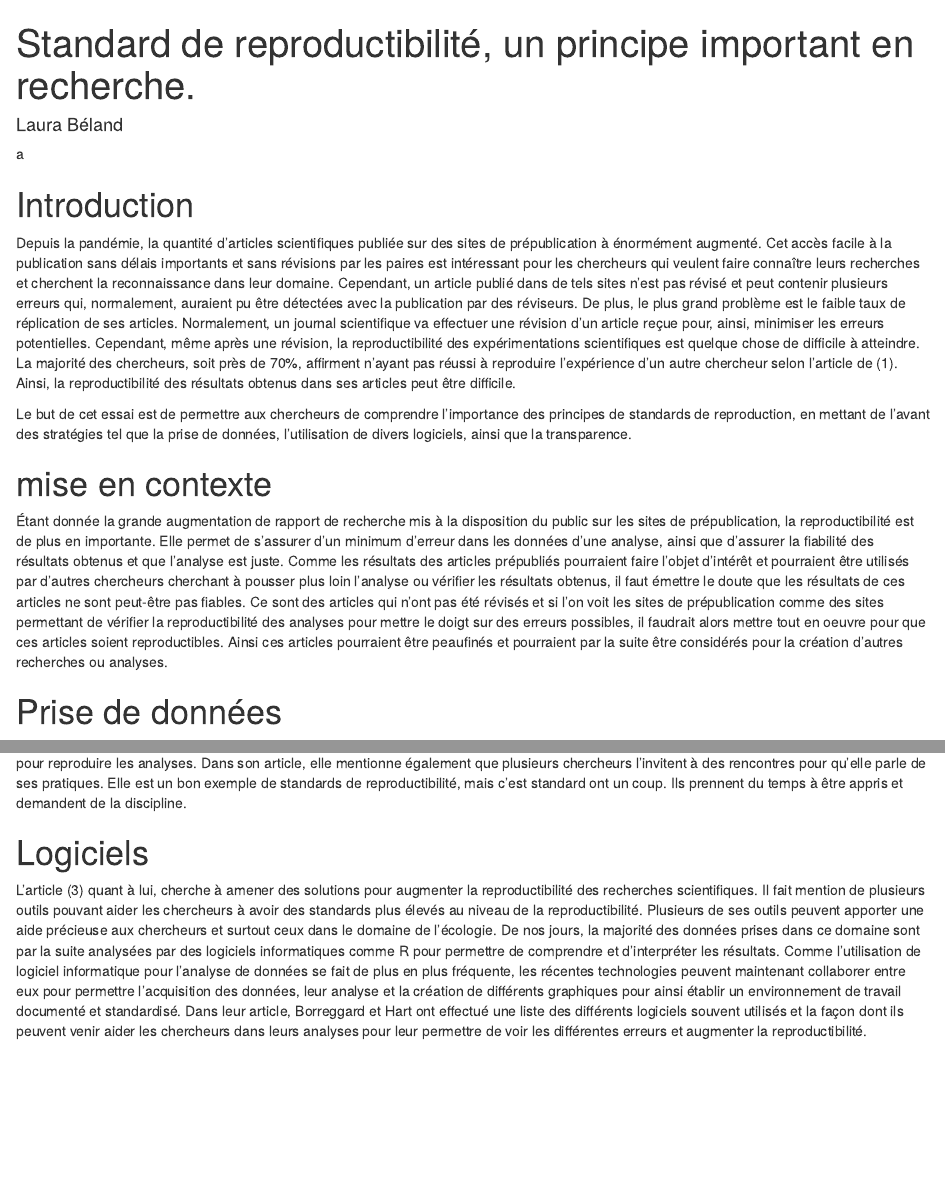
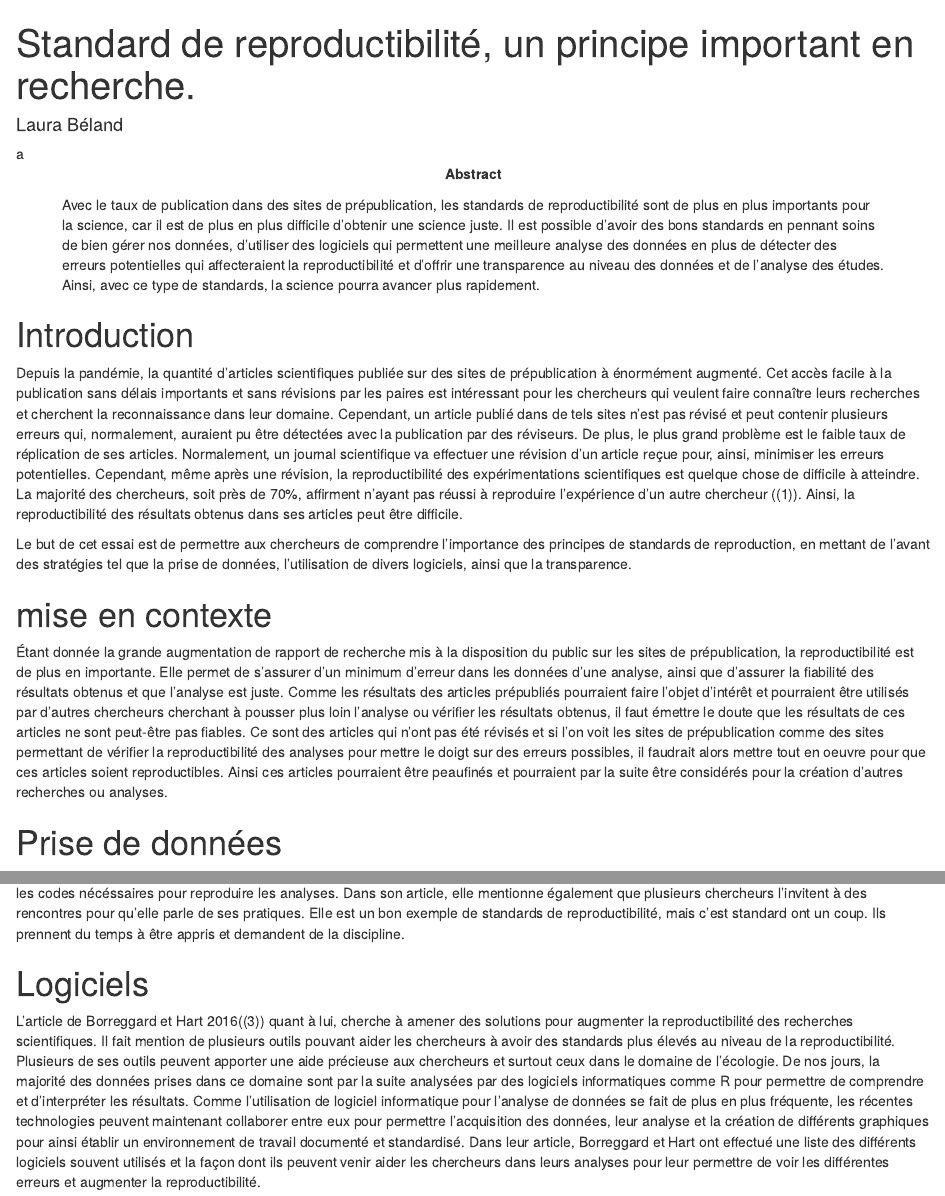
Before and after one commit to Aquasha95/TestBIO500, an R Markdown document (rapport/rapport.Rmd): the page in a window 1100 px wide, from its top, and a second part further down, joined at a grey line. Rendered offline with R 4.5, knitr and Pandoc, with nearby package versions.

Commit message:
version final

```diff
--- a/rapport/rapport.Rmd
+++ b/rapport/rapport.Rmd
@@ -11,6 +11,7 @@ address:
     address: Université de Sherbrooke, Départment de biologie, 2500 Boulevard de l'Université, Sherbrooke, Québec, J1K 2R1
 
 abstract: |
+ Avec le taux de publication dans des sites de prépublication, les standards de reproductibilité sont de plus en plus importants pour la science, car il est de plus en plus difficile d'obtenir une science juste. Il est possible d'avoir des bons standards en pennant soins de bien gérer nos données, d'utiliser des logiciels qui permettent une meilleure analyse des données en plus de détecter des erreurs potentielles qui affecteraient la reproductibilité et d'offrir une transparence au niveau des données et de l'analyse des études. Ainsi, avec ce type de standards, la science pourra avancer plus rapidement.
 
 
 keywords:
@@ -33,21 +34,21 @@ lineno: false
 
 # Introduction
 
-Depuis la pandémie, la quantité d'articles scientifiques publiée sur des sites de prépublication à énormément augmenté. Cet accès facile à la publication sans délais importants et sans révisions par les paires est intéressant pour les chercheurs qui veulent faire connaître leurs recherches et cherchent la reconnaissance dans leur domaine. Cependant, un article publié dans de tels sites n'est pas révisé et peut contenir plusieurs erreurs qui, normalement, auraient pu être détectées avec la publication par des réviseurs. De plus, le plus grand problème est le faible taux de réplication de ses articles. Normalement, un journal scientifique va effectuer une révision d'un article reçue pour, ainsi, minimiser les erreurs potentielles. Cependant, même après une révision, la reproductibilité des expérimentations scientifiques est quelque chose de difficile à atteindre. La majorité des chercheurs, soit près de 70%, affirment n'ayant pas réussi à reproduire l'expérience d'un autre chercheur selon l'article de @baker2016reproducibility. Ainsi, la reproductibilité des résultats obtenus dans ses articles peut être difficile.
+  Depuis la pandémie, la quantité d'articles scientifiques publiée sur des sites de prépublication à énormément augmenté. Cet accès facile à la publication sans délais importants et sans révisions par les paires est intéressant pour les chercheurs qui veulent faire connaître leurs recherches et cherchent la reconnaissance dans leur domaine. Cependant, un article publié dans de tels sites n'est pas révisé et peut contenir plusieurs erreurs qui, normalement, auraient pu être détectées avec la publication par des réviseurs. De plus, le plus grand problème est le faible taux de réplication de ses articles. Normalement, un journal scientifique va effectuer une révision d'un article reçue pour, ainsi, minimiser les erreurs potentielles. Cependant, même après une révision, la reproductibilité des expérimentations scientifiques est quelque chose de difficile à atteindre. La majorité des chercheurs, soit près de 70%, affirment n'ayant pas réussi à reproduire l'expérience d'un autre chercheur (@baker2016reproducibility). Ainsi, la reproductibilité des résultats obtenus dans ses articles peut être difficile.
 
-Le but de cet essai est de permettre aux chercheurs de comprendre l'importance des principes de standards de reproduction, en mettant de l'avant des stratégies tel que la prise de données, l'utilisation de divers logiciels, ainsi que la transparence.
+  Le but de cet essai est de permettre aux chercheurs de comprendre l'importance des principes de standards de reproduction, en mettant de l'avant des stratégies tel que la prise de données, l'utilisation de divers logiciels, ainsi que la transparence.
 
 # mise en contexte
 
-Étant donnée la grande augmentation de rapport de recherche mis à la disposition du public sur les sites de prépublication, la reproductibilité est de plus en importante. Elle permet de s'assurer d'un minimum d'erreur dans les données d'une analyse, ainsi que d'assurer la fiabilité des résultats obtenus et que l'analyse est juste. Comme les résultats des articles prépubliés pourraient faire l'objet d'intérêt et pourraient être utilisés par d'autres chercheurs cherchant à pousser plus loin l'analyse ou vérifier les résultats obtenus, il faut émettre le doute que les résultats de ces articles ne sont peut-être pas fiables. Ce sont des articles qui n'ont pas été révisés et si l'on voit les sites de prépublication comme des sites permettant de vérifier la reproductibilité des analyses pour mettre le doigt sur des erreurs possibles, il faudrait alors mettre tout en oeuvre pour que ces articles soient reproductibles. Ainsi ces articles pourraient être peaufinés et pourraient par la suite être considérés pour la création d'autres recherches ou analyses.
+  Étant donnée la grande augmentation de rapport de recherche mis à la disposition du public sur les sites de prépublication, la reproductibilité est de plus en importante. Elle permet de s'assurer d'un minimum d'erreur dans les données d'une analyse, ainsi que d'assurer la fiabilité des résultats obtenus et que l'analyse est juste. Comme les résultats des articles prépubliés pourraient faire l'objet d'intérêt et pourraient être utilisés par d'autres chercheurs cherchant à pousser plus loin l'analyse ou vérifier les résultats obtenus, il faut émettre le doute que les résultats de ces articles ne sont peut-être pas fiables. Ce sont des articles qui n'ont pas été révisés et si l'on voit les sites de prépublication comme des sites permettant de vérifier la reproductibilité des analyses pour mettre le doigt sur des erreurs possibles, il faudrait alors mettre tout en oeuvre pour que ces articles soient reproductibles. Ainsi ces articles pourraient être peaufinés et pourraient par la suite être considérés pour la création d'autres recherches ou analyses.
 
 # Prise de données
 
-Pour permettre une meilleure reproductibilité, il y a plusieurs choses à prendre en considération. Tout d'abord, il y la méthode de prise de données. Dans l'article @barba2016hard, la rechercheuse en chef explique qu'elle utilise les meilleures pratiques pour la reproductibilité de ses recherches. Dans son laboratoire, ils entreposent les codes utilisés dans un répertoire et à chaque fois qu'un changement est apporté, il est enregistré. Ils prennent également le temps de créer un "reproducibility package" lorsqu'ils publient un article pour y déposer les données et tous les codes nécéssaires pour reproduire les analyses. Dans son article, elle mentionne également que plusieurs chercheurs l'invitent à des rencontres pour qu'elle parle de ses pratiques. Elle est un bon exemple de standards de reproductibilité, mais c'est standard ont un coup. Ils prennent du temps à être appris et demandent de la discipline.
+  Pour permettre une meilleure reproductibilité, il y a plusieurs choses à prendre en considération. Tout d'abord, il y la méthode de prise de données. Dans l'article de Barba 2016(@barba2016hard), la rechercheuse en chef explique qu'elle utilise les meilleures pratiques pour la reproductibilité de ses recherches. Dans son laboratoire, ils entreposent les codes utilisés dans un répertoire et à chaque fois qu'un changement est apporté, il est enregistré. Ils prennent également le temps de créer un "reproducibility package" lorsqu'ils publient un article pour y déposer les données et tous les codes nécéssaires pour reproduire les analyses. Dans son article, elle mentionne également que plusieurs chercheurs l'invitent à des rencontres pour qu'elle parle de ses pratiques. Elle est un bon exemple de standards de reproductibilité, mais c'est standard ont un coup. Ils prennent du temps à être appris et demandent de la discipline.
 
 # Logiciels
 
-L'article @borregaard2016towards quant à lui, cherche à amener des solutions pour augmenter la reproductibilité des recherches scientifiques. Il fait mention de plusieurs outils pouvant aider les chercheurs à avoir des standards plus élevés au niveau de la reproductibilité. Plusieurs de ses outils peuvent apporter une aide précieuse aux chercheurs et surtout ceux dans le domaine de l'écologie. De nos jours, la majorité des données prises dans ce domaine sont par la suite analysées par des logiciels informatiques comme R pour permettre de comprendre et d'interpréter les résultats. Comme l'utilisation de logiciel informatique pour l'analyse de données se fait de plus en plus fréquente, les récentes technologies peuvent maintenant collaborer entre eux pour permettre l'acquisition des données, leur analyse et la création de différents graphiques pour ainsi établir un environnement de travail documenté et standardisé. Dans leur article, Borreggard et Hart ont effectué une liste des différents logiciels souvent utilisés et la façon dont ils peuvent venir aider les chercheurs dans leurs analyses pour leur permettre de voir les différentes erreurs et augmenter la reproductibilité.
+  L'article de Borreggard et Hart 2016(@borregaard2016towards) quant à lui, cherche à amener des solutions pour augmenter la reproductibilité des recherches scientifiques. Il fait mention de plusieurs outils pouvant aider les chercheurs à avoir des standards plus élevés au niveau de la reproductibilité. Plusieurs de ses outils peuvent apporter une aide précieuse aux chercheurs et surtout ceux dans le domaine de l'écologie. De nos jours, la majorité des données prises dans ce domaine sont par la suite analysées par des logiciels informatiques comme R pour permettre de comprendre et d'interpréter les résultats. Comme l'utilisation de logiciel informatique pour l'analyse de données se fait de plus en plus fréquente, les récentes technologies peuvent maintenant collaborer entre eux pour permettre l'acquisition des données, leur analyse et la création de différents graphiques pour ainsi établir un environnement de travail documenté et standardisé. Dans leur article, Borreggard et Hart ont effectué une liste des différents logiciels souvent utilisés et la façon dont ils peuvent venir aider les chercheurs dans leurs analyses pour leur permettre de voir les différentes erreurs et augmenter la reproductibilité.
 
 ![Table des logiciels et des éléments auxquels ils peuvent aider pour la reproductibilité en écologie. @borregaard2016towards](images/Borregaard2016.png)
 
```
Also changed, not shown: rapport/rapport.pdf (added), rapport/rapport.Rmd (4 more changed lines).
